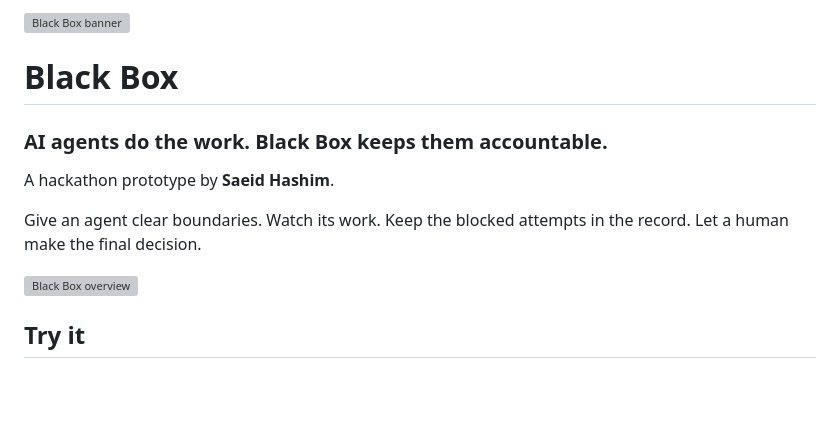
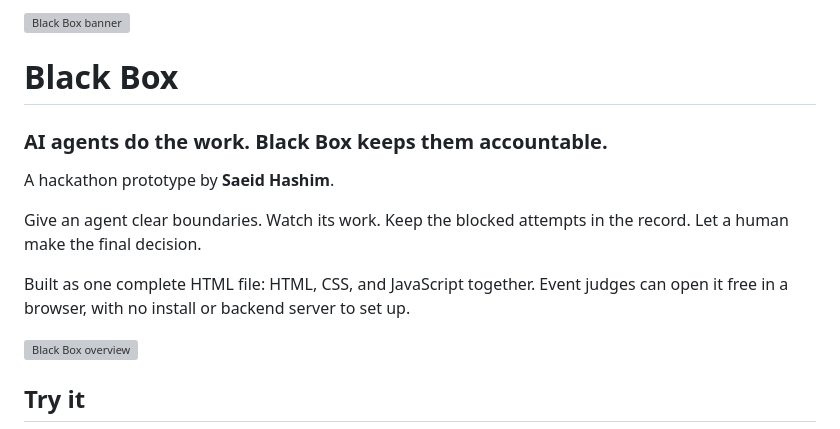
Before and after one commit to saeidhashim/black-box, a Markdown page: README.md, the part around one of its changes. Drawn GitHub-style; blank space fills up the shorter version; grey boxes are pictures that could not be loaded.

```diff
--- a/README.md
+++ b/README.md
@@ -7,6 +7,8 @@
 A hackathon prototype by **Saeid Hashim**.
 
 Give an agent clear boundaries. Watch its work. Keep the blocked attempts in the record. Let a human make the final decision.
+
+Built as one complete HTML file: HTML, CSS, and JavaScript together. Event judges can open it free in a browser, with no install or backend server to set up.
 
 ![Black Box overview](https://github.com/user-attachments/assets/d50a005f-de0f-4d3c-a8f8-806935c7532b)
 
```
Also changed, not shown: other parts of README.md (+1 -1 lines).
